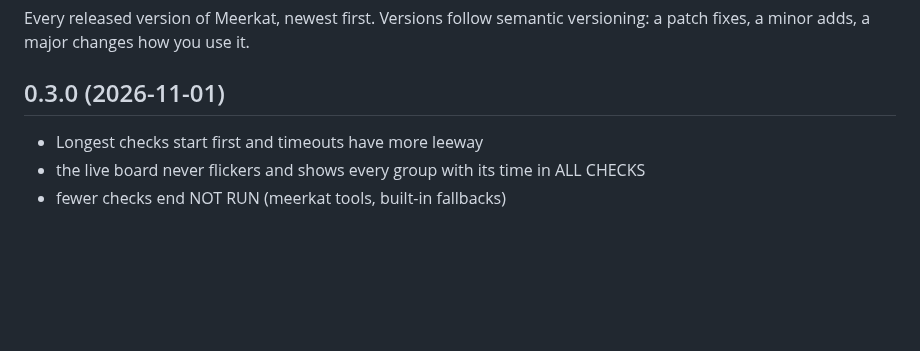
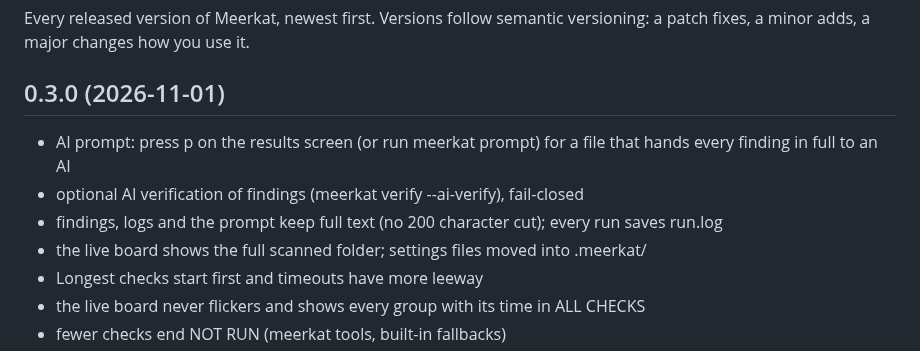
Before and after one commit to SamuelNDCE/Meerkat, a Markdown page: CHANGELOG.md, the part around the change. Rendered like a GitHub page; blank space fills up the shorter version.

```diff
--- a/CHANGELOG.md
+++ b/CHANGELOG.md
@@ -4,6 +4,10 @@ Every released version of Meerkat, newest first. Versions follow semantic versio
 
 ## 0.3.0 (2026-11-01)
 
+- AI prompt: press p on the results screen (or run meerkat prompt) for a file that hands every finding in full to an AI
+- optional AI verification of findings (meerkat verify --ai-verify), fail-closed
+- findings, logs and the prompt keep full text (no 200 character cut); every run saves run.log
+- the live board shows the full scanned folder; settings files moved into .meerkat/
 - Longest checks start first and timeouts have more leeway
 - the live board never flickers and shows every group with its time in ALL CHECKS
 - fewer checks end NOT RUN (meerkat tools, built-in fallbacks)
```
Also changed, not shown: README.md (+16 -1 lines), docs/reference.md (+0 -4 lines), docs/images/menu.png, docs/images/results-happy.png, 5 other files.
